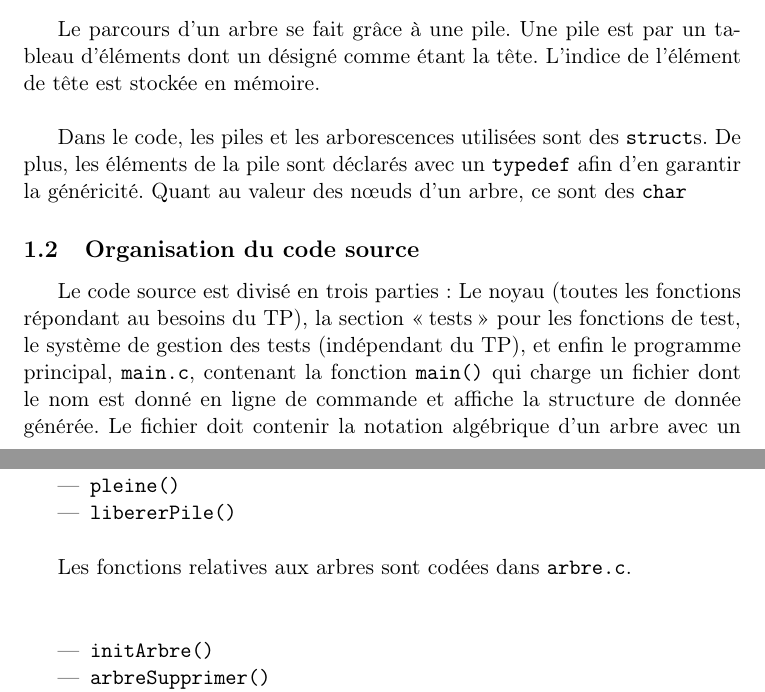
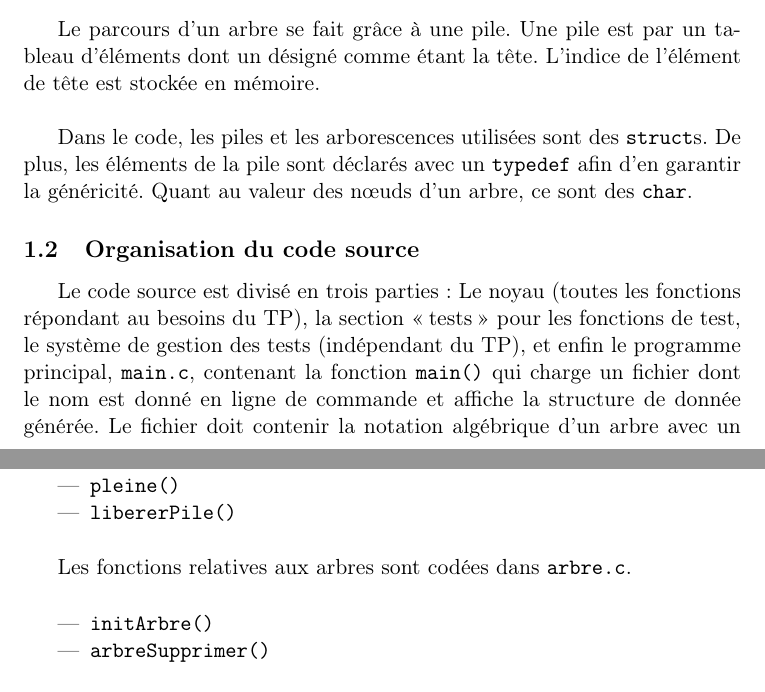
Before and after one commit to chickentuna/TP2_SDD, a LaTeX document (TP2_SDD/rapport/rapport.tex): two parts of pages 1 and 2 of 3, joined at a grey line, cut so that both start at the same text. Compiled offline with pdfLaTeX.

Commit message:
mini correction

```diff
--- a/TP2_SDD/rapport/rapport.tex
+++ b/TP2_SDD/rapport/rapport.tex
@@ -70,7 +70,7 @@ Les fonctions relatives à la pile sont codés dans \verb#pile.c#.
 
 \vspace{0.5cm}
 
-Les fonctions relatives aux arbres sont codées dans \verb#arbre.c#.\\
+Les fonctions relatives aux arbres sont codées dans \verb#arbre.c#.
 
 \vspace{0.5cm}
 
```
Also changed, not shown: TP2_SDD/rapport/rapport.tex (2 more changed lines).
